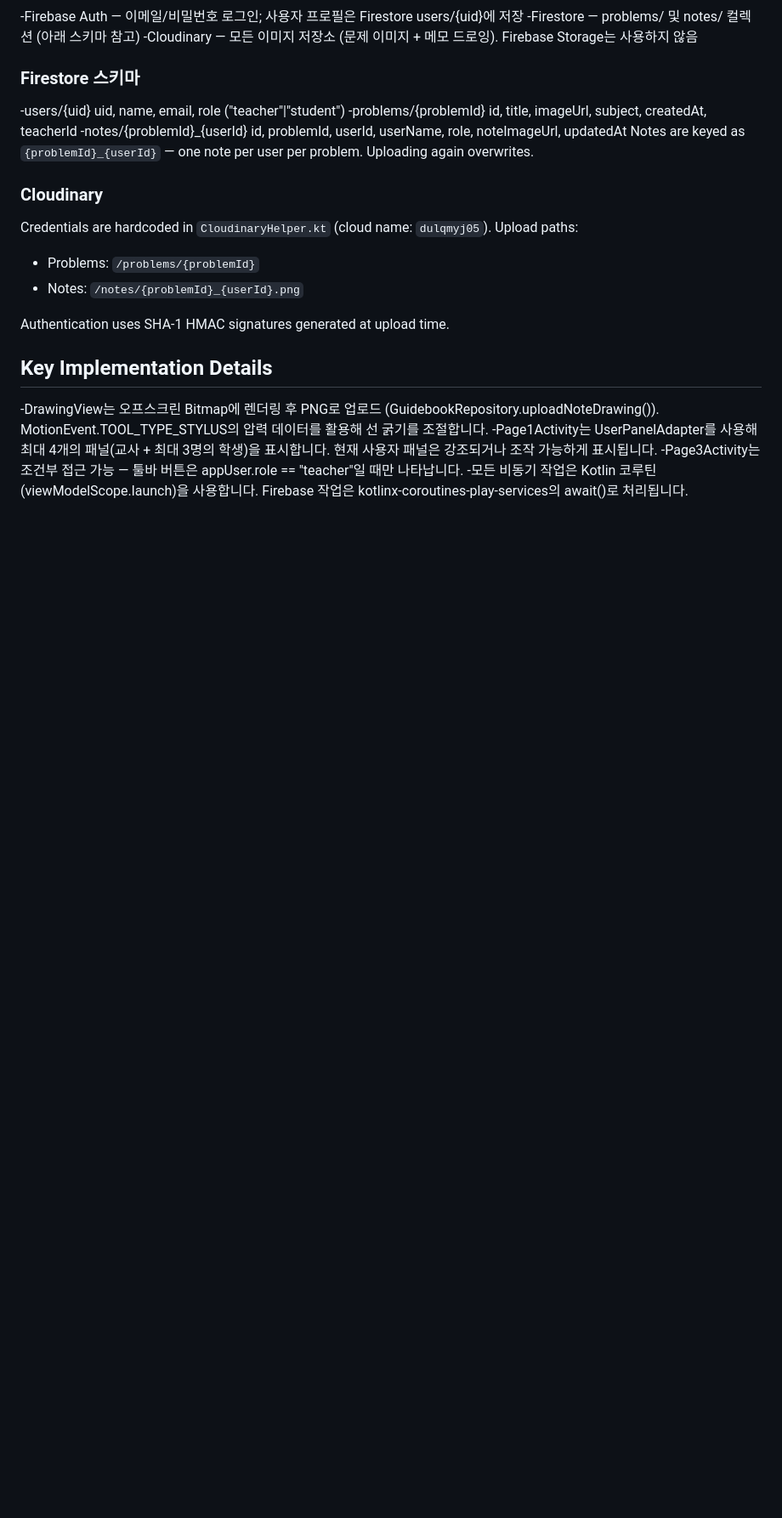
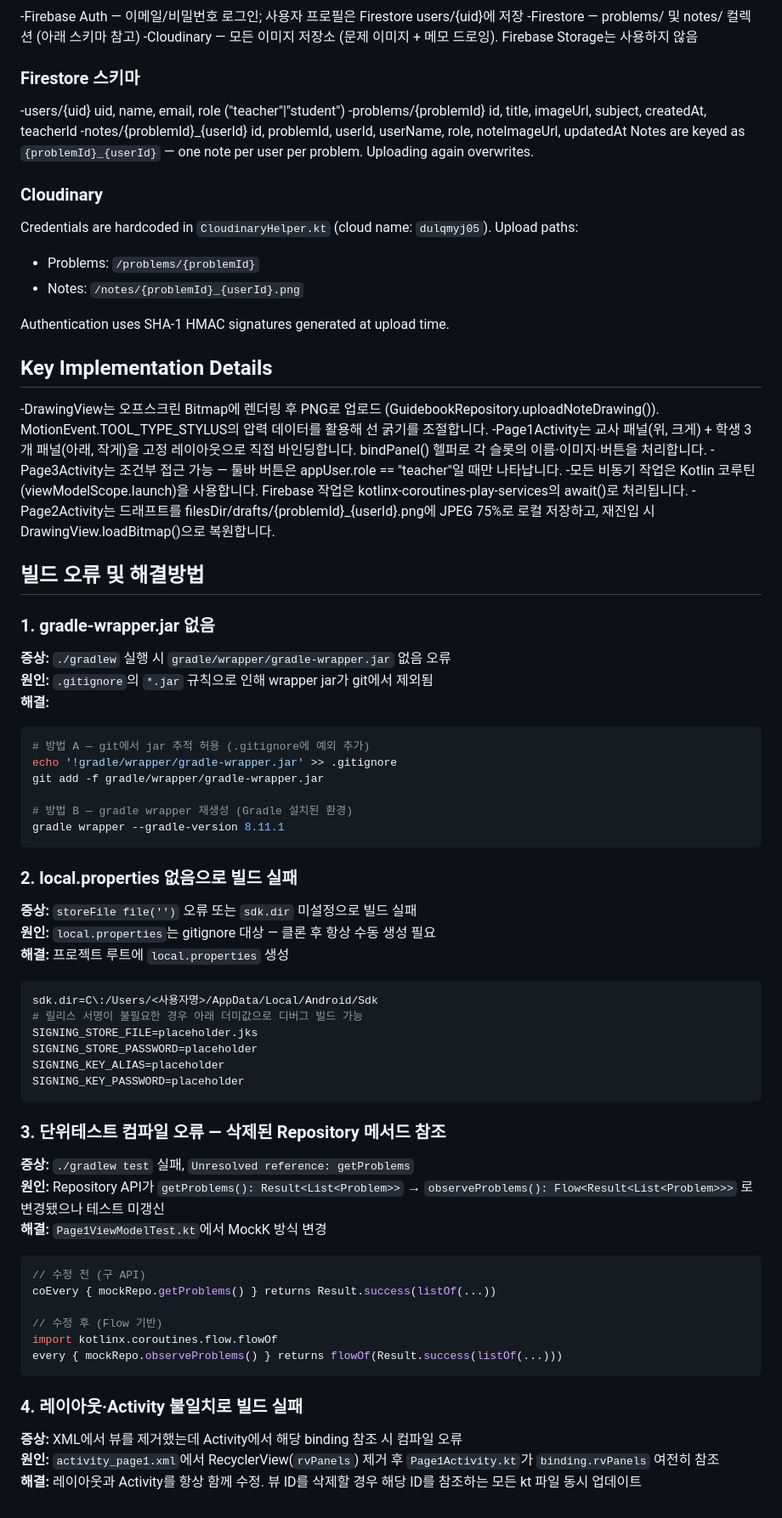
Before and after one commit to cute93/GuidebookApp, a Markdown page: CLAUDE.md, the part around one of its changes. Shown at 85% size. GitHub-like rendering; blank space fills up the shorter version.

Commit message:
docs: CLAUDE.md — 빌드 오류 4건 해결방법 추가 및 구현 현황 갱신
Co-Authored-By: Claude Sonnet 4.6 <noreply@anthropic.com>

````diff
--- a/CLAUDE.md
+++ b/CLAUDE.md
@@ -59,6 +58,53 @@ Authentication uses SHA-1 HMAC signatures generated at upload time.
 
 ## Key Implementation Details
 -DrawingView는 오프스크린 Bitmap에 렌더링 후 PNG로 업로드 (GuidebookRepository.uploadNoteDrawing()). MotionEvent.TOOL_TYPE_STYLUS의 압력 데이터를 활용해 선 굵기를 조절합니다.
--Page1Activity는 UserPanelAdapter를 사용해 최대 4개의 패널(교사 + 최대 3명의 학생)을 표시합니다. 현재 사용자 패널은 강조되거나 조작 가능하게 표시됩니다.
+-Page1Activity는 교사 패널(위, 크게) + 학생 3개 패널(아래, 작게)을 고정 레이아웃으로 직접 바인딩합니다. bindPanel() 헬퍼로 각 슬롯의 이름·이미지·버튼을 처리합니다.
 -Page3Activity는 조건부 접근 가능 — 툴바 버튼은 appUser.role == "teacher"일 때만 나타납니다.
 -모든 비동기 작업은 Kotlin 코루틴(viewModelScope.launch)을 사용합니다. Firebase 작업은 kotlinx-coroutines-play-services의 await()로 처리됩니다.
+-Page2Activity는 드래프트를 filesDir/drafts/{problemId}_{userId}.png에 JPEG 75%로 로컬 저장하고, 재진입 시 DrawingView.loadBitmap()으로 복원합니다.
+
+## 빌드 오류 및 해결방법
+
+### 1. gradle-wrapper.jar 없음
+**증상:** `./gradlew` 실행 시 `gradle/wrapper/gradle-wrapper.jar` 없음 오류
+**원인:** `.gitignore`의 `*.jar` 규칙으로 인해 wrapper jar가 git에서 제외됨
+**해결:**
+```bash
+# 방법 A — git에서 jar 추적 허용 (.gitignore에 예외 추가)
+echo '!gradle/wrapper/gradle-wrapper.jar' >> .gitignore
+git add -f gradle/wrapper/gradle-wrapper.jar
+
+# 방법 B — gradle wrapper 재생성 (Gradle 설치된 환경)
+gradle wrapper --gradle-version 8.11.1
+```
+
+### 2. local.properties 없음으로 빌드 실패
+**증상:** `storeFile file('')` 오류 또는 `sdk.dir` 미설정으로 빌드 실패
+**원인:** `local.properties`는 gitignore 대상 — 클론 후 항상 수동 생성 필요
+**해결:** 프로젝트 루트에 `local.properties` 생성
+```properties
+sdk.dir=C\:/Users/<사용자명>/AppData/Local/Android/Sdk
+# 릴리스 서명이 불필요한 경우 아래 더미값으로 디버그 빌드 가능
+SIGNING_STORE_FILE=placeholder.jks
+SIGNING_STORE_PASSWORD=placeholder
+SIGNING_KEY_ALIAS=placeholder
+SIGNING_KEY_PASSWORD=placeholder
+```
+
+### 3. 단위테스트 컴파일 오류 — 삭제된 Repository 메서드 참조
+**증상:** `./gradlew test` 실패, `Unresolved reference: getProblems`
+**원인:** Repository API가 `getProblems(): Result<List<Problem>>` → `observeProblems(): Flow<Result<List<Problem>>>` 로 변경됐으나 테스트 미갱신
+**해결:** `Page1ViewModelTest.kt`에서 MockK 방식 변경
+```kotlin
+// 수정 전 (구 API)
+coEvery { mockRepo.getProblems() } returns Result.success(listOf(...))
+
+// 수정 후 (Flow 기반)
+import kotlinx.coroutines.flow.flowOf
+every { mockRepo.observeProblems() } returns flowOf(Result.success(listOf(...)))
+```
+
+### 4. 레이아웃·Activity 불일치로 빌드 실패
+**증상:** XML에서 뷰를 제거했는데 Activity에서 해당 binding 참조 시 컴파일 오류
+**원인:** `activity_page1.xml`에서 RecyclerView(`rvPanels`) 제거 후 `Page1Activity.kt`가 `binding.rvPanels` 여전히 참조
+**해결:** 레이아웃과 Activity를 항상 함께 수정. 뷰 ID를 삭제할 경우 해당 ID를 참조하는 모든 kt 파일 동시 업데이트
````
Also changed, not shown: other parts of CLAUDE.md (+0 -1 lines).
